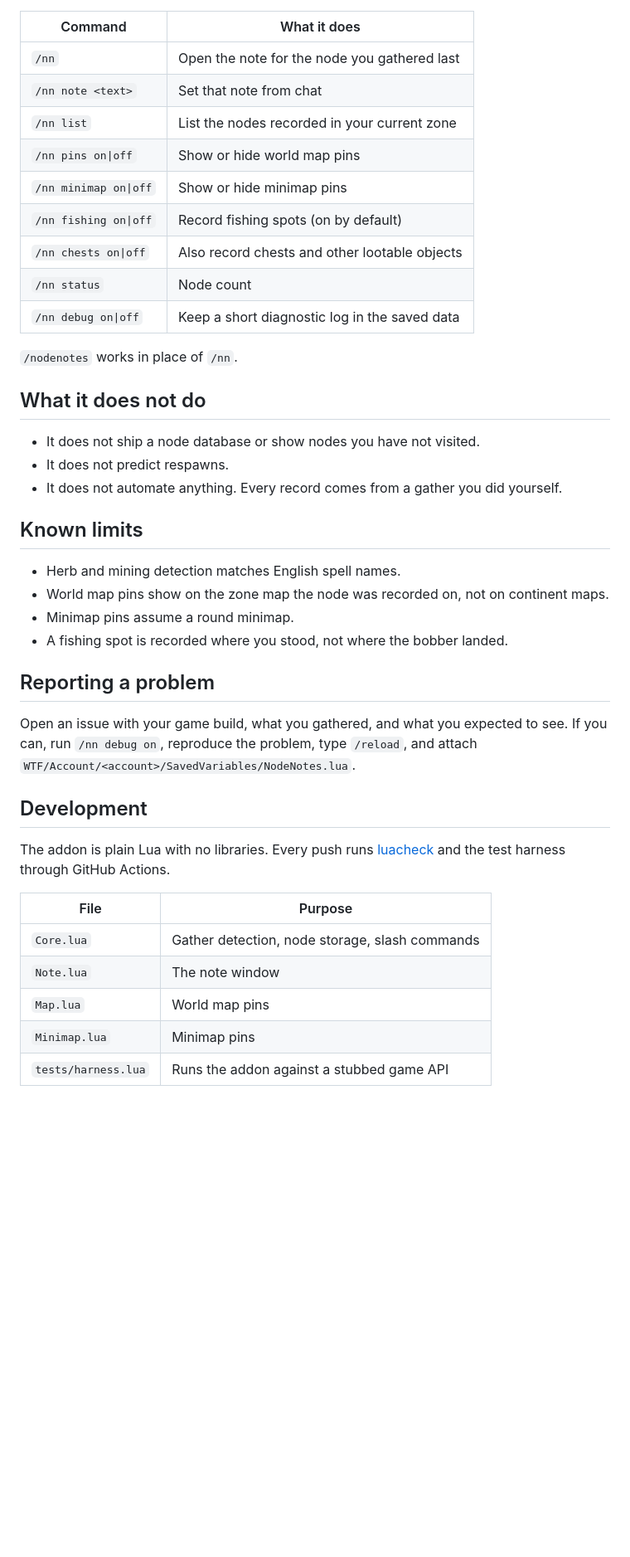
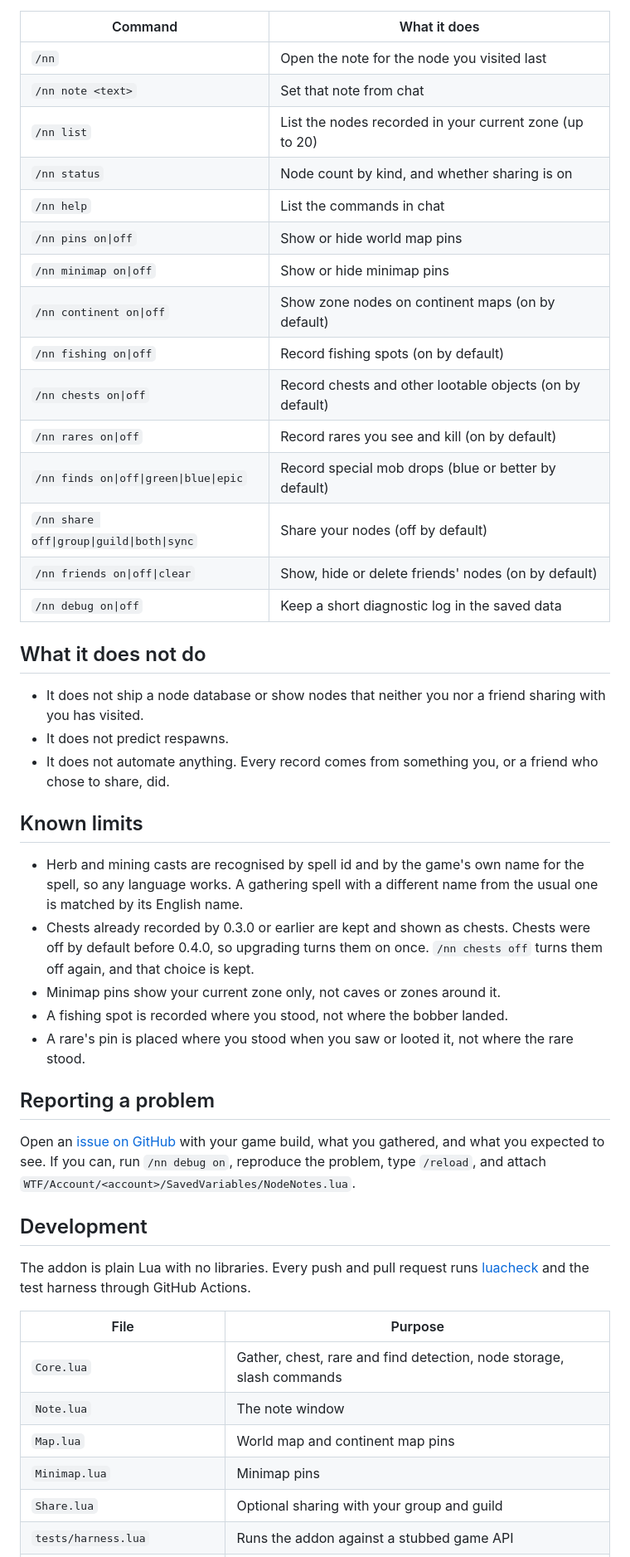
Before and after one commit to MrGuato/NodeNotes, a Markdown page: README.md, the part around one of its changes. Shown at 83% size. Drawn GitHub-style; blank space fills up the shorter version.

```diff
--- a/README.md
+++ b/README.md
@@ -52,48 +100,60 @@ Restart the game and enable NodeNotes on the character select screen.
 | Command | What it does |
 |---|---|
-| `/nn` | Open the note for the node you gathered last |
+| `/nn` | Open the note for the node you visited last |
 | `/nn note <text>` | Set that note from chat |
-| `/nn list` | List the nodes recorded in your current zone |
+| `/nn list` | List the nodes recorded in your current zone (up to 20) |
+| `/nn status` | Node count by kind, and whether sharing is on |
+| `/nn help` | List the commands in chat |
 | `/nn pins on\|off` | Show or hide world map pins |
 | `/nn minimap on\|off` | Show or hide minimap pins |
+| `/nn continent on\|off` | Show zone nodes on continent maps (on by default) |
 | `/nn fishing on\|off` | Record fishing spots (on by default) |
-| `/nn chests on\|off` | Also record chests and other lootable objects |
-| `/nn status` | Node count |
+| `/nn chests on\|off` | Record chests and other lootable objects (on by default) |
+| `/nn rares on\|off` | Record rares you see and kill (on by default) |
+| `/nn finds on\|off\|green\|blue\|epic` | Record special mob drops (blue or better by default) |
+| `/nn share off\|group\|guild\|both\|sync` | Share your nodes (off by default) |
+| `/nn friends on\|off\|clear` | Show, hide or delete friends' nodes (on by default) |
 | `/nn debug on\|off` | Keep a short diagnostic log in the saved data |
-
-`/nodenotes` works in place of `/nn`.
 
 ## What it does not do
 
-- It does not ship a node database or show nodes you have not visited.
+- It does not ship a node database or show nodes that neither you nor a
+  friend sharing with you has visited.
 - It does not predict respawns.
-- It does not automate anything. Every record comes from a gather you did
-  yourself.
+- It does not automate anything. Every record comes from something you, or a
+  friend who chose to share, did.
 
 ## Known limits
 
-- Herb and mining detection matches English spell names.
-- World map pins show on the zone map the node was recorded on, not on
-  continent maps.
-- Minimap pins assume a round minimap.
+- Herb and mining casts are recognised by spell id and by the game's own name
+  for the spell, so any language works. A gathering spell with a different
+  name from the usual one is matched by its English name.
+- Chests already recorded by 0.3.0 or earlier are kept and shown as chests.
+  Chests were off by default before 0.4.0, so upgrading turns them on once.
+  `/nn chests off` turns them off again, and that choice is kept.
+- Minimap pins show your current zone only, not caves or zones around it.
 - A fishing spot is recorded where you stood, not where the bobber landed.
+- A rare's pin is placed where you stood when you saw or looted it, not where
+  the rare stood.
 
 ## Reporting a problem
 
-Open an issue with your game build, what you gathered, and what you expected
-to see. If you can, run `/nn debug on`, reproduce the problem, type `/reload`,
-and attach `WTF/Account/<account>/SavedVariables/NodeNotes.lua`.
+Open an [issue on GitHub](https://github.com/MrGuato/NodeNotes/issues) with
+your game build, what you gathered, and what you expected to see. If you can,
+run `/nn debug on`, reproduce the problem, type `/reload`, and attach
+`WTF/Account/<account>/SavedVariables/NodeNotes.lua`.
 
 ## Development
 
-The addon is plain Lua with no libraries. Every push runs
+The addon is plain Lua with no libraries. Every push and pull request runs
 [luacheck](https://github.com/lunarmodules/luacheck) and the test harness
 through GitHub Actions.
 
 | File | Purpose |
 |---|---|
-| `Core.lua` | Gather detection, node storage, slash commands |
+| `Core.lua` | Gather, chest, rare and find detection, node storage, slash commands |
 | `Note.lua` | The note window |
-| `Map.lua` | World map pins |
+| `Map.lua` | World map and continent map pins |
 | `Minimap.lua` | Minimap pins |
+| `Share.lua` | Optional sharing with your group and guild |
 | `tests/harness.lua` | Runs the addon against a stubbed game API |
```
Also changed, not shown: other parts of README.md (+76 -25 lines), CHANGELOG.md (+26 -0 lines), docs/demo.gif (added), 10 other files.
